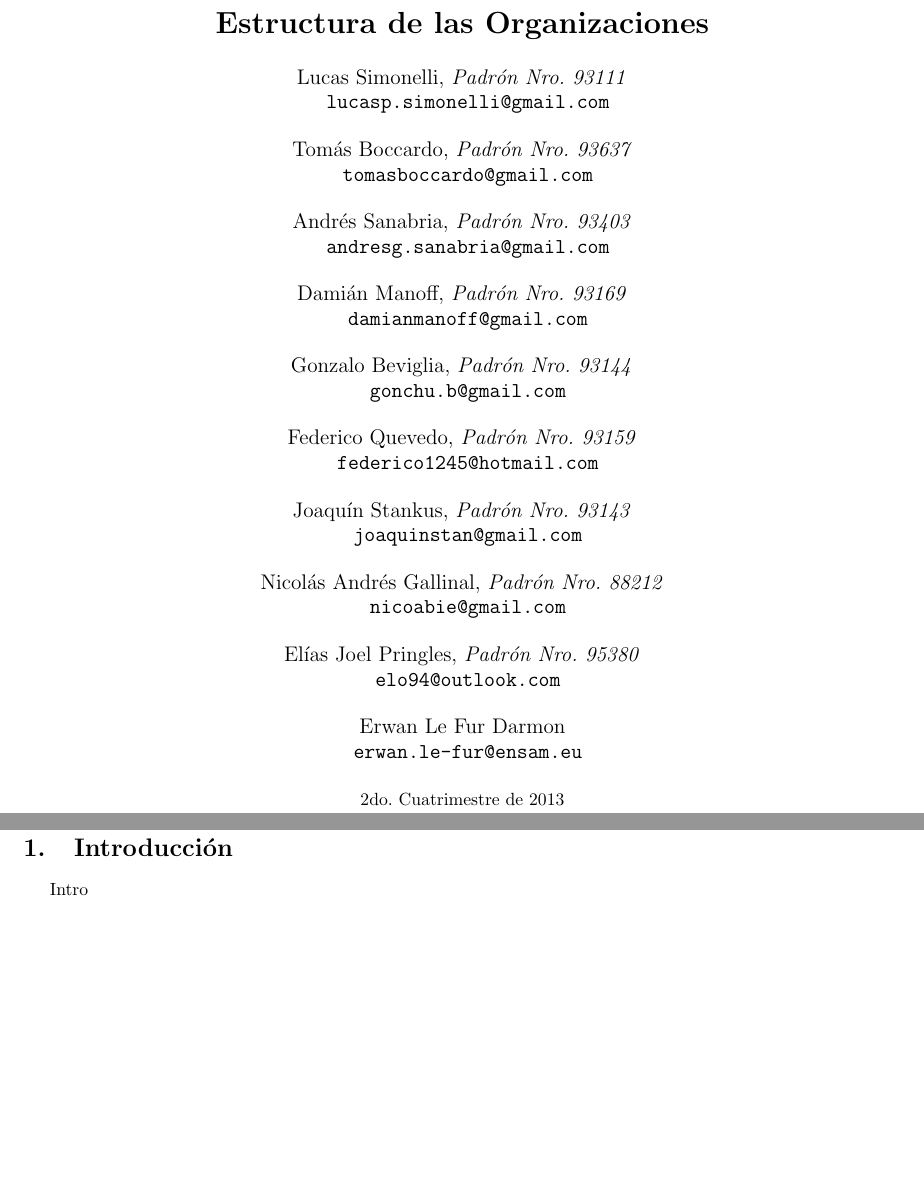
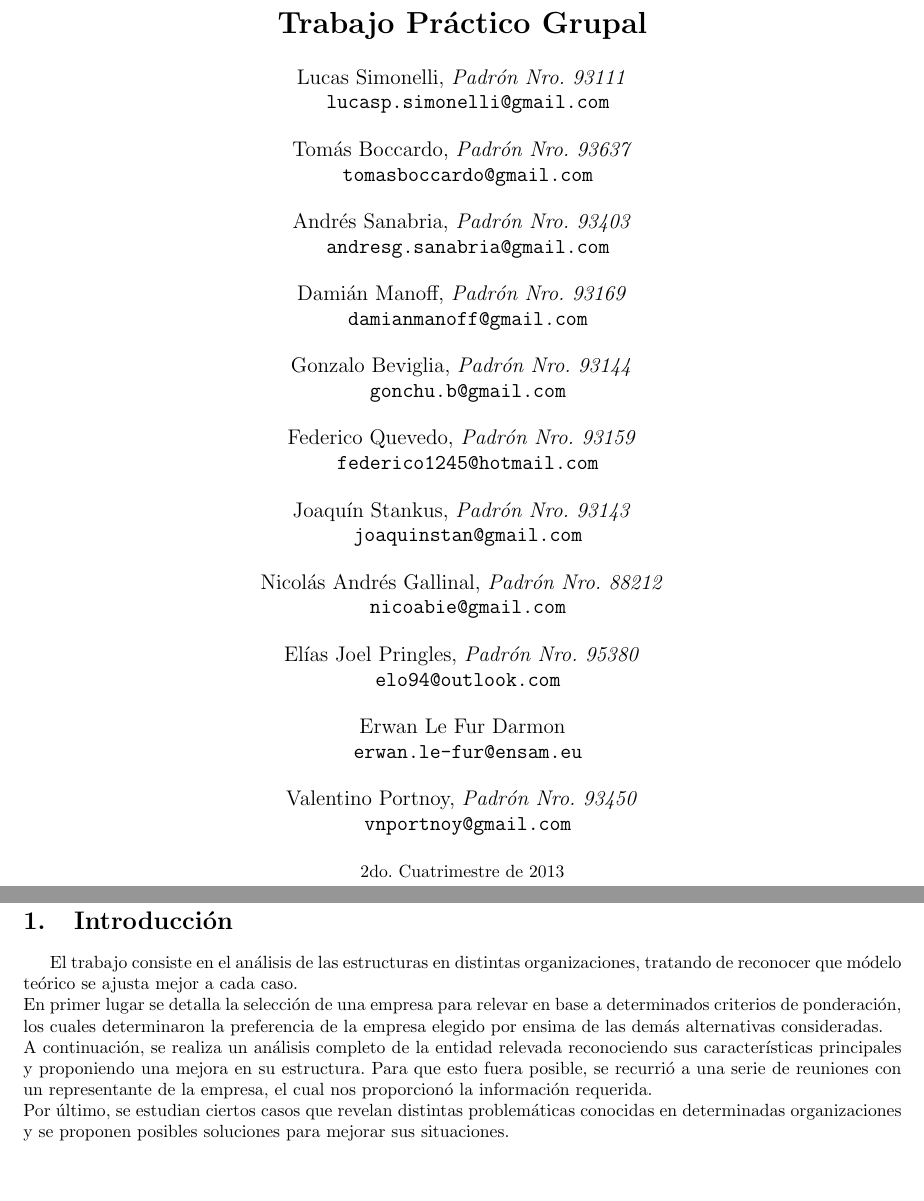
Before and after one commit to TheFIUBABoys/Estrorga, a LaTeX document (informe/informe.tex): two parts of pages 1 and 3 of 23 before the commit and two parts of pages 1 and 3 of 25 after it, joined at a grey line, cut at the place of the change, the shorter picture padded with empty space. Compiled offline with pdfLaTeX.

Commit message:
Agrego intro y conclusion que hizo valen

```diff
--- a/informe/informe.tex
+++ b/informe/informe.tex
@@ -11,7 +11,7 @@
 \usepackage{enumitem}
 \usepackage{float}
 \usepackage{array}
-\title{		\textbf{Estructura de las Organizaciones}}
+\title{		\textbf{Trabajo Práctico Grupal}}
 
 \author{	Lucas Simonelli, \textit{Padrón Nro. 93111}                     \\
             \texttt{ lucasp.simonelli@gmail.com }                                              \\[2.5ex]
@@ -33,6 +33,8 @@
             \texttt{ elo94@outlook.com }                                              \\[2.5ex]
           Erwan Le Fur Darmon								               \\
             \texttt{ erwan.le-fur@ensam.eu }                                              \\[2.5ex]
+Valentino Portnoy, \textit{Padrón Nro. 93450}                     \\
+            \texttt{ vnportnoy@gmail.com  }                                              \\[2.5ex]
             \normalsize{2do. Cuatrimestre de 2013}                                      \\
             \normalsize{71.12, Estructura de las organizaciones}  \\
             \normalsize{Facultad de Ingeniería, Universidad de Buenos Aires}            \\
@@ -50,14 +52,21 @@
 
 
 %\begin{abstract}
-%Acá va un resumen del trabajo práctico
+%El trabajo consiste en el an\'alisis de las estructuras en distintas %organizaciones,
+%comenzando por una entidad relevada por completo y analizadas sus %caracter\'isticas, seguido de casos de estudio sobre
+%situaciones problem\'aticas conocidas en determinadas organizaciones.
 %\end{abstract}
 
 \newpage
 \tableofcontents
 \newpage
 \section{Introducción}
-Intro
+El trabajo consiste en el an\'alisis de las estructuras en distintas organizaciones, tratando de reconocer que módelo teórico se ajusta mejor a cada caso.\\
+En primer lugar se detalla la selección de una empresa para relevar en base a determinados criterios de ponderación, los cuales determinaron la preferencia de la empresa elegido por ensima de las demás alternativas consideradas.\\
+A continuación, se realiza un análisis completo de la entidad relevada reconociendo sus caracter\'isticas principales y proponiendo una mejora en su estructura. Para que esto fuera posible, se recurrió a una serie de reuniones con un representante de la empresa, el cual nos proporcionó la información requerida.\\
+Por último, se estudian ciertos casos que revelan distintas problemáticas conocidas en determinadas organizaciones y se proponen posibles soluciones para mejorar sus situaciones.
+
+\newpage
 \section{Selección de la empresa}
 
 \subsection{Criterio de seleccion}
```
Also changed, not shown: informe/informe.pdf, informe/informe.tex (12 more changed lines).
